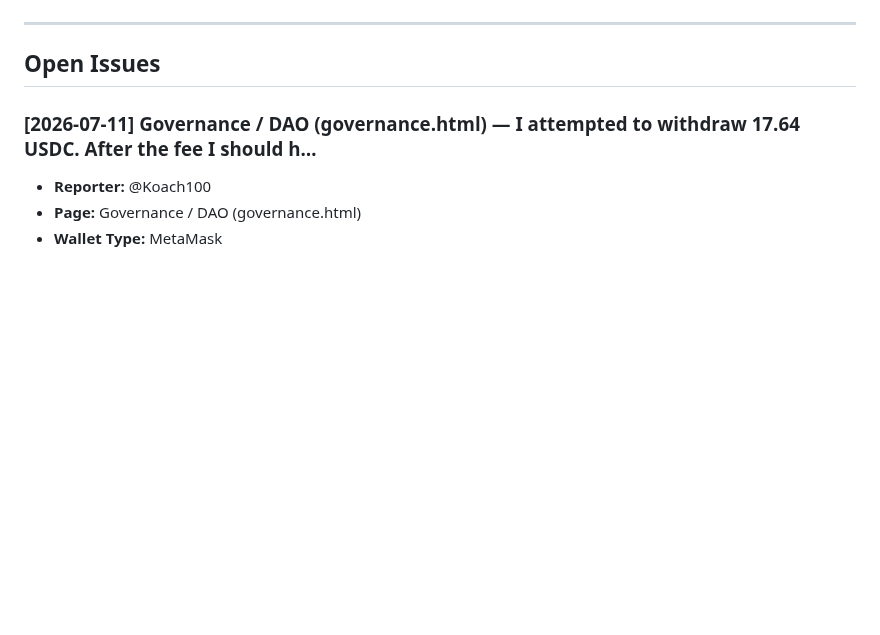
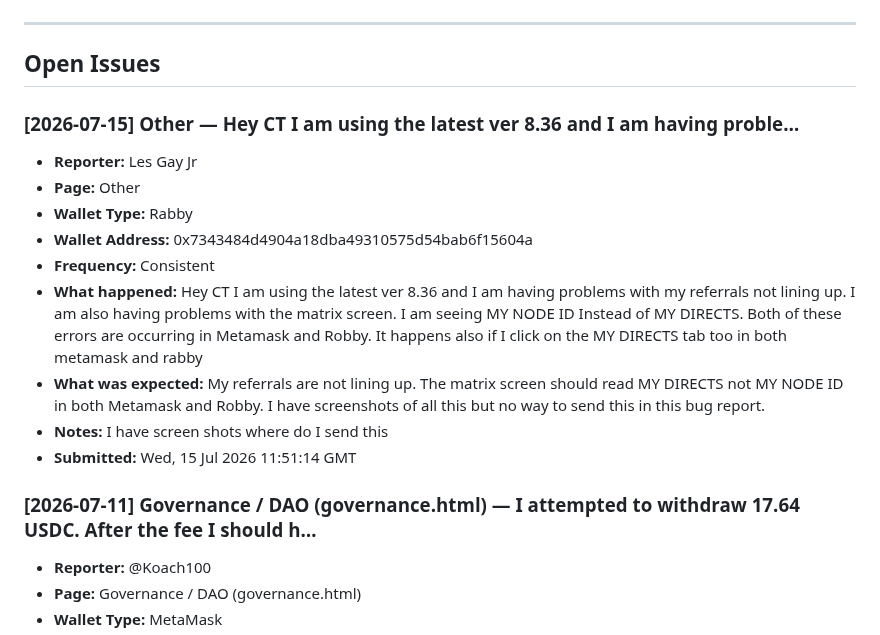
Before and after one commit to CryptoTechSXM/cryptonova-testnet-app, a Markdown page: BUGS.md, the part around the change. Drawn GitHub-style; blank space fills up the shorter version.

Commit message:
bug-report(2026-07-15): Other — new report

```diff
--- a/BUGS.md
+++ b/BUGS.md
@@ -6,6 +6,18 @@
 ---
 
 ## Open Issues
+
+### [2026-07-15] Other — Hey CT I am using the latest ver 8.36 and I am having proble…
+- **Reporter:** Les Gay Jr
+- **Page:** Other
+- **Wallet Type:** Rabby
+- **Wallet Address:** 0x7343484d4904a18dba49310575d54bab6f15604a
+- **Frequency:** Consistent
+- **What happened:** Hey CT I am using the latest ver 8.36 and I am having problems with my referrals not lining up. I am also having problems with the matrix screen.  I am seeing MY NODE ID Instead of MY DIRECTS. Both of these errors are occurring in Metamask and Robby. It happens also if I click on the MY DIRECTS tab too in both metamask and rabby
+- **What was expected:** My referrals are not lining up. The matrix screen should read MY DIRECTS not MY NODE ID in both Metamask and Robby. I have screenshots of all this but no way to send this in this bug report.
+- **Notes:** I have screen shots where do I send this
+- **Submitted:** Wed, 15 Jul 2026 11:51:14 GMT
+
 
 ### [2026-07-11] Governance / DAO (governance.html) — I attempted to withdraw 17.64 USDC. After the fee I should h…
 - **Reporter:** @Koach100
```
